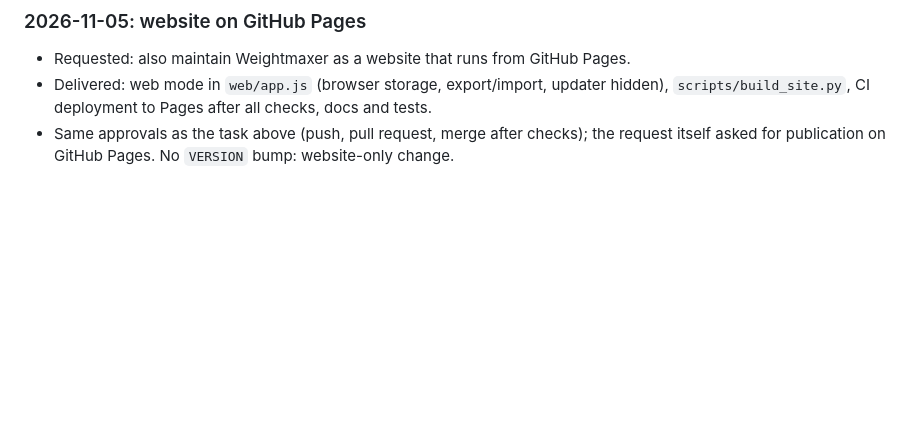
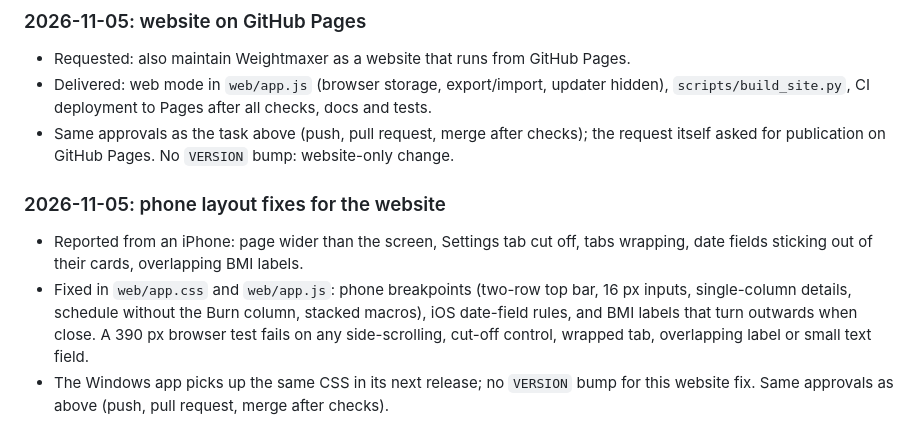
Before and after one commit to TechSavage1989/weightmaxer, a Markdown page: DEVELOPMENT_HANDOFF.md, the part around the change. Drawn GitHub-style; blank space fills up the shorter version.

```diff
--- a/DEVELOPMENT_HANDOFF.md
+++ b/DEVELOPMENT_HANDOFF.md
@@ -96,3 +96,14 @@ Read [`AGENTS.md`](AGENTS.md) first. This file records the current state for the
   `scripts/build_site.py`, CI deployment to Pages after all checks, docs and tests.
 - Same approvals as the task above (push, pull request, merge after checks); the request
   itself asked for publication on GitHub Pages. No `VERSION` bump: website-only change.
+
+### 2026-11-05: phone layout fixes for the website
+
+- Reported from an iPhone: page wider than the screen, Settings tab cut off, tabs wrapping,
+  date fields sticking out of their cards, overlapping BMI labels.
+- Fixed in `web/app.css` and `web/app.js`: phone breakpoints (two-row top bar, 16 px inputs,
+  single-column details, schedule without the Burn column, stacked macros), iOS date-field
+  rules, and BMI labels that turn outwards when close. A 390 px browser test fails on any
+  side-scrolling, cut-off control, wrapped tab, overlapping label or small text field.
+- The Windows app picks up the same CSS in its next release; no `VERSION` bump for this
+  website fix. Same approvals as above (push, pull request, merge after checks).
```
Also changed, not shown: AGENTS.md (+6 -0 lines), README.md (+1 -1 lines), docs/images/gain-and-macros.png, docs/images/hero.png, 4 other files.
